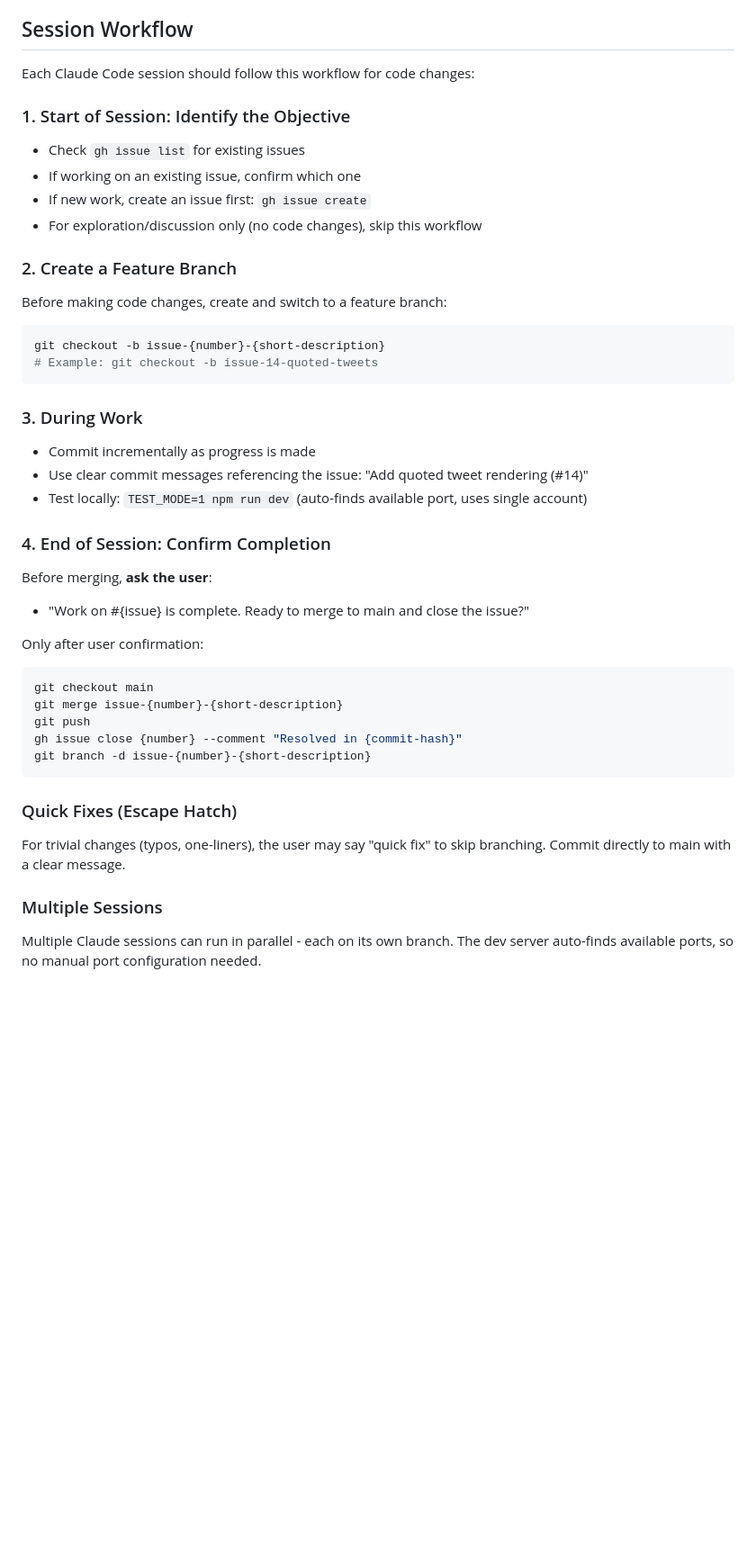
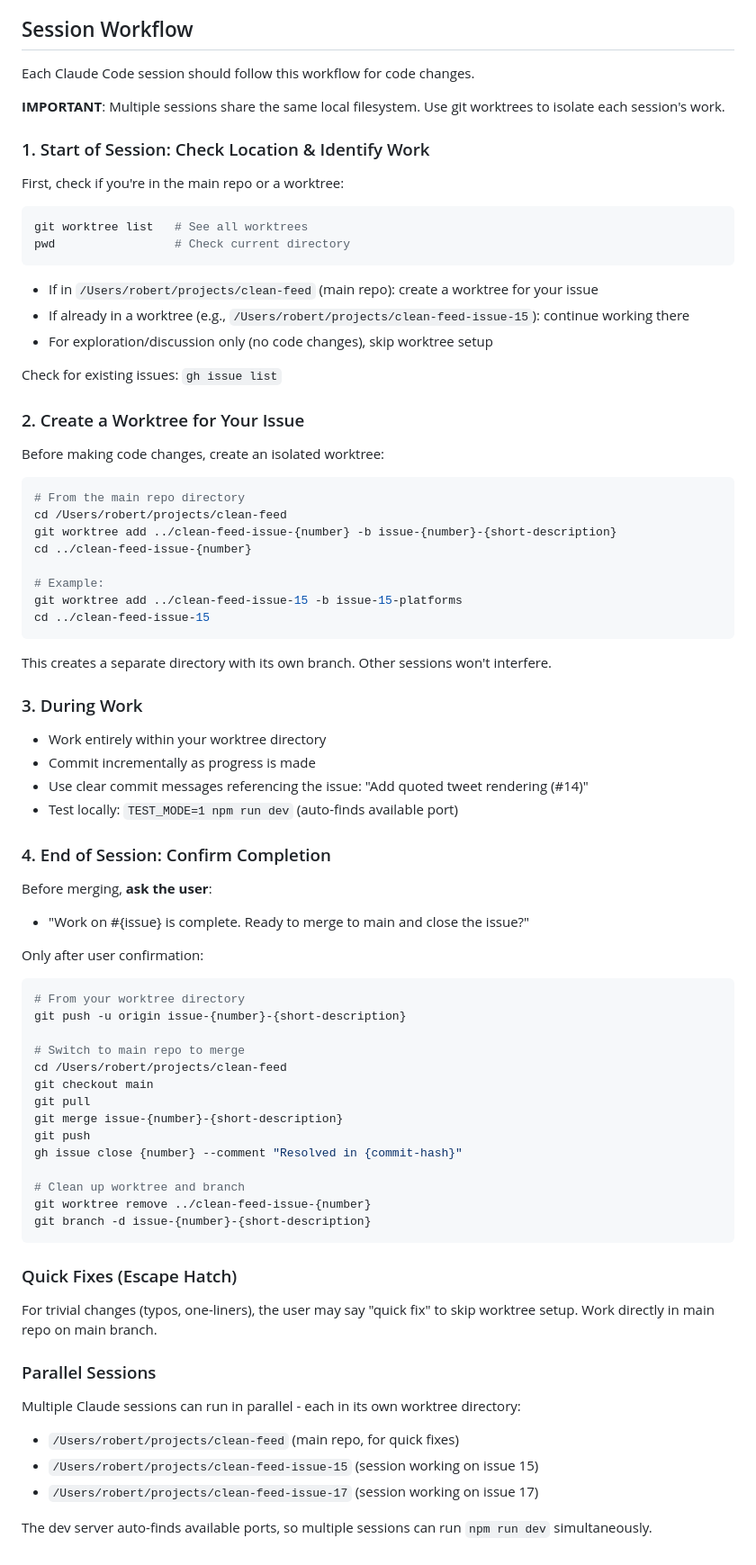
Before and after one commit to yangro622/clean-feed, a Markdown page: CLAUDE.md, the part around the change. Shown at 90% size. Rendered like a GitHub page; blank space fills up the shorter version.

Commit message:
Update session workflow to use git worktrees for parallel sessions
Prevents branch conflicts when multiple Claude sessions work simultaneously
by giving each session its own isolated directory.

Co-Authored-By: Claude Opus 4.5 <noreply@anthropic.com>

````diff
--- a/CLAUDE.md
+++ b/CLAUDE.md
@@ -51,29 +51,48 @@ This is a minimal Twitter/X feed reader using twitterapi.io.
 
 ## Session Workflow
 
-Each Claude Code session should follow this workflow for code changes:
+Each Claude Code session should follow this workflow for code changes.
 
-### 1. Start of Session: Identify the Objective
+**IMPORTANT**: Multiple sessions share the same local filesystem. Use git worktrees to isolate each session's work.
 
-- Check `gh issue list` for existing issues
-- If working on an existing issue, confirm which one
-- If new work, create an issue first: `gh issue create`
-- For exploration/discussion only (no code changes), skip this workflow
+### 1. Start of Session: Check Location & Identify Work
 
-### 2. Create a Feature Branch
-
-Before making code changes, create and switch to a feature branch:
+First, check if you're in the main repo or a worktree:
 
 ```bash
-git checkout -b issue-{number}-{short-description}
-# Example: git checkout -b issue-14-quoted-tweets
+git worktree list   # See all worktrees
+pwd                 # Check current directory
 ```
+
+- If in `/Users/robert/projects/clean-feed` (main repo): create a worktree for your issue
+- If already in a worktree (e.g., `/Users/robert/projects/clean-feed-issue-15`): continue working there
+- For exploration/discussion only (no code changes), skip worktree setup
+
+Check for existing issues: `gh issue list`
+
+### 2. Create a Worktree for Your Issue
+
+Before making code changes, create an isolated worktree:
+
+```bash
+# From the main repo directory
+cd /Users/robert/projects/clean-feed
+git worktree add ../clean-feed-issue-{number} -b issue-{number}-{short-description}
+cd ../clean-feed-issue-{number}
+
+# Example:
+git worktree add ../clean-feed-issue-15 -b issue-15-platforms
+cd ../clean-feed-issue-15
+```
+
+This creates a separate directory with its own branch. Other sessions won't interfere.
 
 ### 3. During Work
 
+- Work entirely within your worktree directory
 - Commit incrementally as progress is made
 - Use clear commit messages referencing the issue: "Add quoted tweet rendering (#14)"
-- Test locally: `TEST_MODE=1 npm run dev` (auto-finds available port, uses single account)
+- Test locally: `TEST_MODE=1 npm run dev` (auto-finds available port)
 
 ### 4. End of Session: Confirm Completion
 
@@ -82,17 +101,31 @@ Before merging, **ask the user**:
 
 Only after user confirmation:
 ```bash
+# From your worktree directory
+git push -u origin issue-{number}-{short-description}
+
+# Switch to main repo to merge
+cd /Users/robert/projects/clean-feed
 git checkout main
+git pull
 git merge issue-{number}-{short-description}
 git push
 gh issue close {number} --comment "Resolved in {commit-hash}"
+
+# Clean up worktree and branch
+git worktree remove ../clean-feed-issue-{number}
 git branch -d issue-{number}-{short-description}
 ```
 
 ### Quick Fixes (Escape Hatch)
 
-For trivial changes (typos, one-liners), the user may say "quick fix" to skip branching. Commit directly to main with a clear message.
+For trivial changes (typos, one-liners), the user may say "quick fix" to skip worktree setup. Work directly in main repo on main branch.
 
-### Multiple Sessions
+### Parallel Sessions
 
-Multiple Claude sessions can run in parallel - each on its own branch. The dev server auto-finds available ports, so no manual port configuration needed.
+Multiple Claude sessions can run in parallel - each in its own worktree directory:
+- `/Users/robert/projects/clean-feed` (main repo, for quick fixes)
+- `/Users/robert/projects/clean-feed-issue-15` (session working on issue 15)
+- `/Users/robert/projects/clean-feed-issue-17` (session working on issue 17)
+
+The dev server auto-finds available ports, so multiple sessions can run `npm run dev` simultaneously.
````
